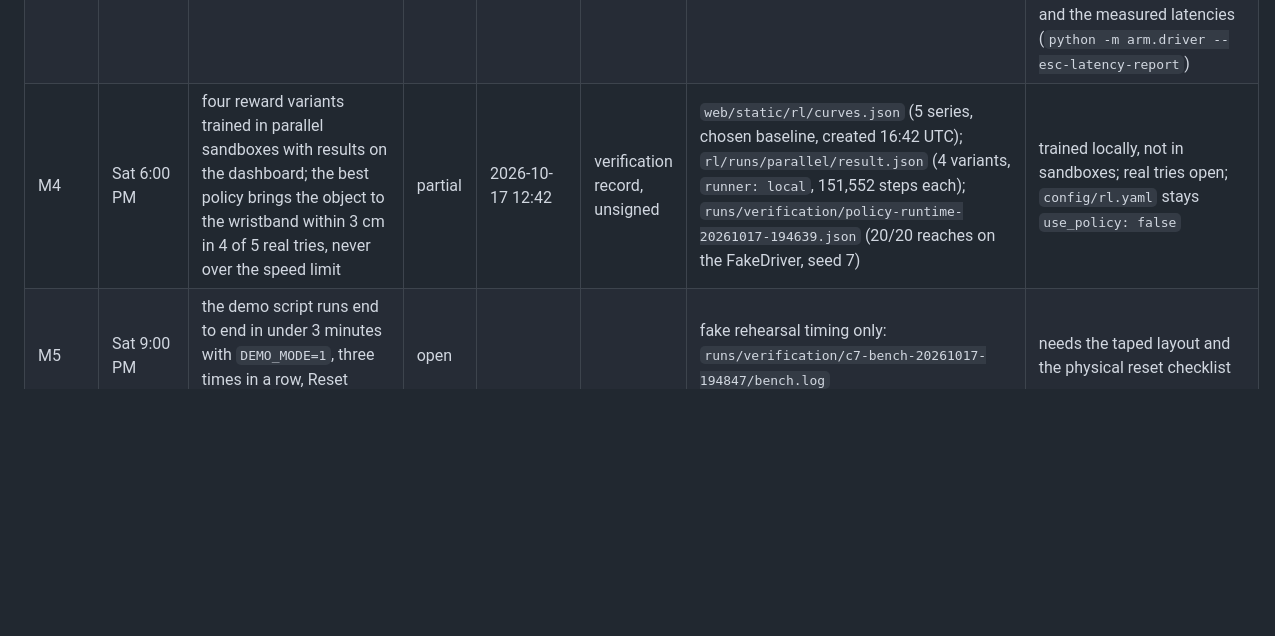
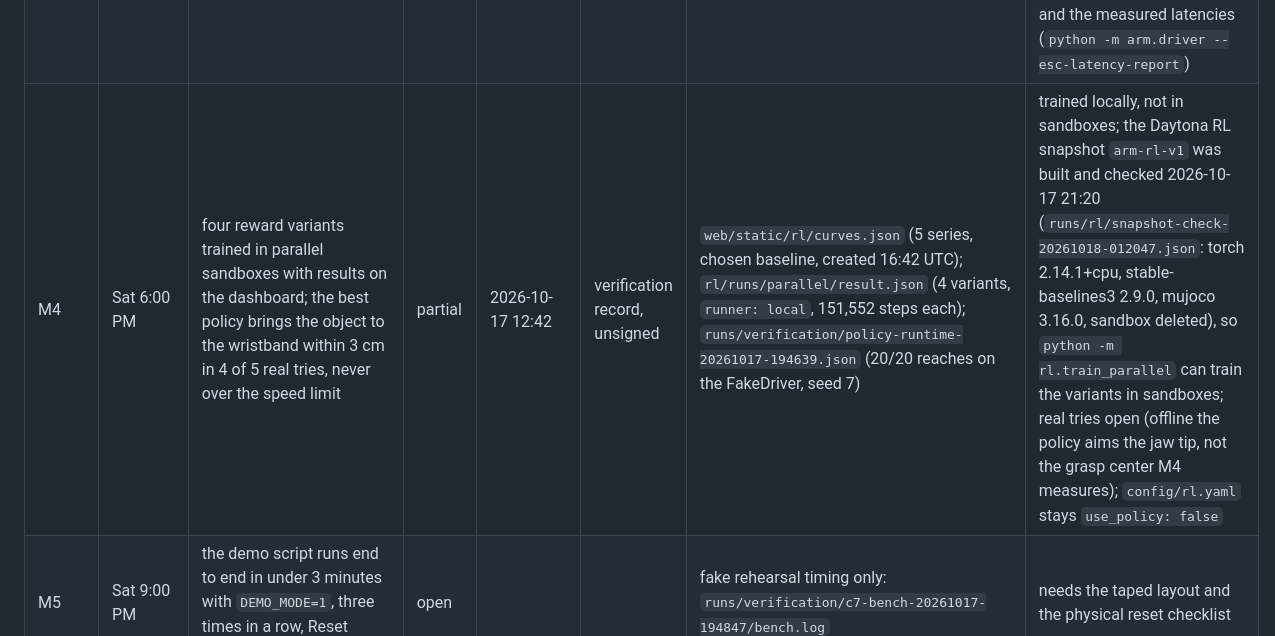
Before and after one commit to JesseW2158/VARA, a Markdown page: docs/gates.md, the part around the change. GitHub-like rendering; blank space fills up the shorter version.

Commit message:
D3: record the verified RL sandbox snapshot
Co-Authored-By: Claude Opus 5.5 <noreply@anthropic.com>

```diff
--- a/docs/gates.md
+++ b/docs/gates.md
@@ -40,7 +40,7 @@ it, which devices were real, what the ruler said) are written here by hand.
 | RL go/no-go | Sat 7:00 AM | D-GO decided and announced | partial | 2026-10-17 (time not recorded) | D lane via dgo.json, unsigned | `rl/runs/baseline/dgo.json` (97/100 successes, 0 falls, seed 0, threshold 0.8, "GO for continued RL development"); `rl/policies/handoff_best.json` (same policy hash) | decided (GO), not yet announced: announce at a standup and add the time; simulation only |
 | M2 | Sat 3:00 PM | a new typed task runs 6 Daytona candidates x 5 trials, the winner reaches the real arm within 75 s and is saved; repeating the command plans from the library with the arm moving within 5 s | partial | 2026-10-17 15:49 | verification record, unsigned | `runs/verification/c7-bench-20261017-194847/summary.json` (five learns, 8.6 / 10.2 / 8.9 / 9.9 / 11.8 s to executing, all saved); a library replay reached `executing` after 1.4 s in `runs/verification/routine-20261017-185154/runs/t-0002/events.jsonl` | `runner: local` on every scored candidate, fake arm. Daytona scoring measured 2026-10-17 21:12: `runs/live-gates/20261018-011134/summary.json` (bench, 7 sandboxes, 6 candidates x 5 trials per task: juice_box_to_tray 5.6 s, clear_table 10.4 s, place_in_tray 4.9 s, all `daytona`, 0 sandboxes left). Open: the live model (xAI answered 403 "Access to the chat endpoint is denied" for both models on 2026-10-17 21:10, `runs/live-gates/20261018-010951/ping.stdout.log`; fix the key's permissions in console.x.ai) and the real arm |
 | M3 | Sat 4:00 PM | the same flow works by voice, the typed box still works, Esc freezes the arm within 0.2 s, saying "stop" freezes it within 2 s | open | | | software only: `web/voice.html`, `web/static/voice.js`, `tests/test_web_pages.py`; the dashboard Esc on the fake arm in `runs/verification/browser-final/1792266692/result.json` (`escape_stop: true`) | voice token from xAI works: 2026-10-17 21:10, `runs/live-gates/20261018-010951/voice.json` (HTTP 200, token length 119, value never recorded); the chat models answered 403 at the same time, so the voice session's tool calls need the key's chat permission fixed first. Still open: the room test and the measured latencies (`python -m arm.driver --esc-latency-report`) |
-| M4 | Sat 6:00 PM | four reward variants trained in parallel sandboxes with results on the dashboard; the best policy brings the object to the wristband within 3 cm in 4 of 5 real tries, never over the speed limit | partial | 2026-10-17 12:42 | verification record, unsigned | `web/static/rl/curves.json` (5 series, chosen baseline, created 16:42 UTC); `rl/runs/parallel/result.json` (4 variants, `runner: local`, 151,552 steps each); `runs/verification/policy-runtime-20261017-194639.json` (20/20 reaches on the FakeDriver, seed 7) | trained locally, not in sandboxes; real tries open; `config/rl.yaml` stays `use_policy: false` |
+| M4 | Sat 6:00 PM | four reward variants trained in parallel sandboxes with results on the dashboard; the best policy brings the object to the wristband within 3 cm in 4 of 5 real tries, never over the speed limit | partial | 2026-10-17 12:42 | verification record, unsigned | `web/static/rl/curves.json` (5 series, chosen baseline, created 16:42 UTC); `rl/runs/parallel/result.json` (4 variants, `runner: local`, 151,552 steps each); `runs/verification/policy-runtime-20261017-194639.json` (20/20 reaches on the FakeDriver, seed 7) | trained locally, not in sandboxes; the Daytona RL snapshot `arm-rl-v1` was built and checked 2026-10-17 21:20 (`runs/rl/snapshot-check-20261018-012047.json`: torch 2.14.1+cpu, stable-baselines3 2.9.0, mujoco 3.16.0, sandbox deleted), so `python -m rl.train_parallel` can train the variants in sandboxes; real tries open (offline the policy aims the jaw tip, not the grasp center M4 measures); `config/rl.yaml` stays `use_policy: false` |
 | M5 | Sat 9:00 PM | the demo script runs end to end in under 3 minutes with `DEMO_MODE=1`, three times in a row, Reset demo before each | open | | | fake rehearsal timing only: `runs/verification/c7-bench-20261017-194847/bench.log` | needs the taped layout and the physical reset checklist |
 | M6 | Sun 1:00 AM | feature freeze: two clean runs in a row, then the backup video is recorded | open | | | planned path `runs/demo-video/backup.mp4` from [demo.md](demo.md) (gitignored; copy to a USB stick or a second laptop) | nothing recorded yet |
 | M7 | Sun 4:30 AM | Devpost submitted with video, public repo, README and both sponsor challenges selected | open | | | `docs/devpost-draft.md` (submission fields block and the sponsor-challenge evidence table) | Best Use of Daytona and Make It Legendary; no Cursor screenshots and no keyed run in the repository yet |
```
